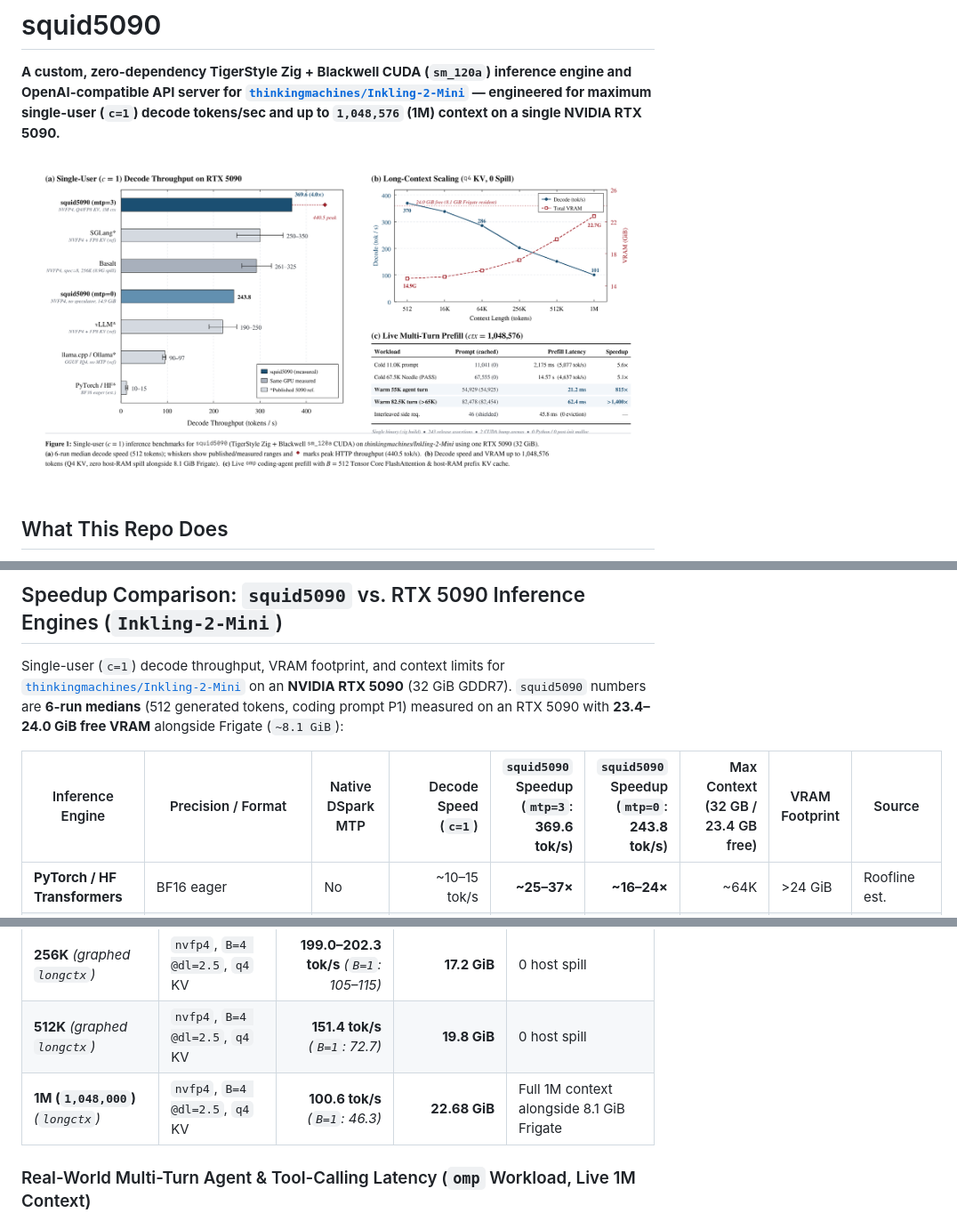
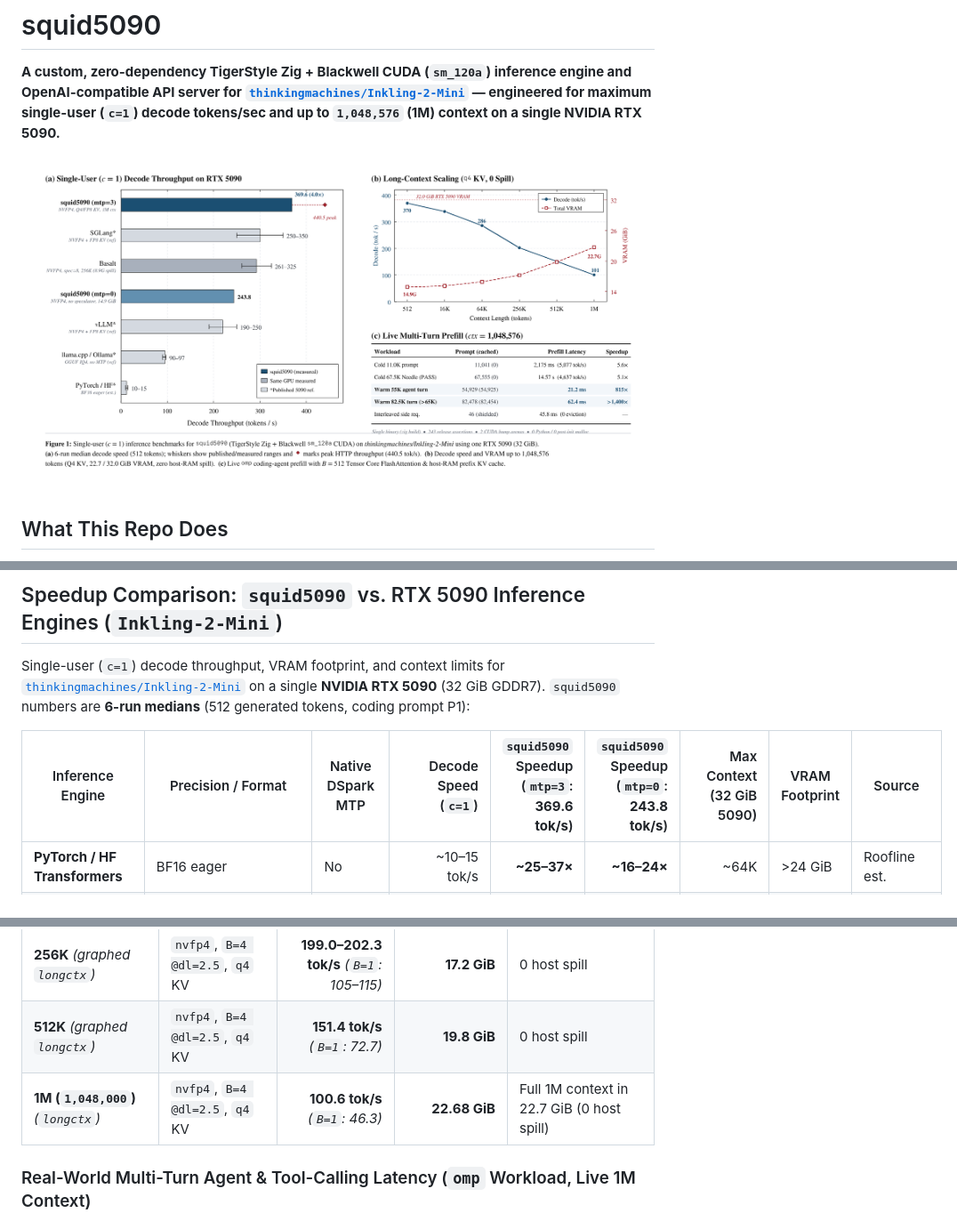
Before and after one commit to Sh1d0w/squid5090, a Markdown page: README.md, 3 parts joined by grey strips. Shown at 89% size. Drawn GitHub-style; pictures changed too: assets/benchmark.png.

Commit message:
Remove Frigate and local container references from docs, logs, and figure

```diff
--- a/README.md
+++ b/README.md
@@ -20,9 +20,9 @@
 
 ## Speedup Comparison: `squid5090` vs. RTX 5090 Inference Engines (`Inkling-2-Mini`)
 
-Single-user (`c=1`) decode throughput, VRAM footprint, and context limits for [`thinkingmachines/Inkling-2-Mini`](https://huggingface.co/thinkingmachines/Inkling-2-Mini) on an **NVIDIA RTX 5090** (32 GiB GDDR7). `squid5090` numbers are **6-run medians** (512 generated tokens, coding prompt P1) measured on an RTX 5090 with **23.4–24.0 GiB free VRAM** alongside Frigate (`~8.1 GiB`):
+Single-user (`c=1`) decode throughput, VRAM footprint, and context limits for [`thinkingmachines/Inkling-2-Mini`](https://huggingface.co/thinkingmachines/Inkling-2-Mini) on a single **NVIDIA RTX 5090** (32 GiB GDDR7). `squid5090` numbers are **6-run medians** (512 generated tokens, coding prompt P1):
 
-| Inference Engine | Precision / Format | Native DSpark MTP | Decode Speed (`c=1`) | `squid5090` Speedup (`mtp=3`: **369.6 tok/s**) | `squid5090` Speedup (`mtp=0`: **243.8 tok/s**) | Max Context (32 GB / 23.4 GB free) | VRAM Footprint | Source |
+| Inference Engine | Precision / Format | Native DSpark MTP | Decode Speed (`c=1`) | `squid5090` Speedup (`mtp=3`: **369.6 tok/s**) | `squid5090` Speedup (`mtp=0`: **243.8 tok/s**) | Max Context (32 GiB 5090) | VRAM Footprint | Source |
 |---|---|---|---:|---:|---:|---:|---|---|
 | **PyTorch / HF Transformers** | BF16 eager | No | ~10–15 tok/s | **~25–37×** | **~16–24×** | ~64K | >24 GiB | Roofline est. |
 | **Apple Silicon `nanoattention`** *(M3 Ultra ref)* | Q4 | No | ~39 tok/s | **~9.5×** | **~6.3×** | — | Unified | Inspiration ref |
@@ -47,7 +47,7 @@ Single-user (`c=1`) decode throughput, VRAM footprint, and context limits for [`
 | **64K real context** *(Needle PASS)* | `nvfp4`, `mtp=3`, `fp8` KV | **285.58 tok/s** *(prefill 75–84 s)* | **15.92 GiB** | Verbatim retrieval PASS |
 | **256K** *(graphed `longctx`)* | `nvfp4`, `B=4 @dl=2.5`, `q4` KV | **199.0–202.3 tok/s** *(`B=1`: 105–115)* | **17.2 GiB** | 0 host spill |
 | **512K** *(graphed `longctx`)* | `nvfp4`, `B=4 @dl=2.5`, `q4` KV | **151.4 tok/s** *(`B=1`: 72.7)* | **19.8 GiB** | 0 host spill |
-| **1M (`1,048,000`)** *(`longctx`)* | `nvfp4`, `B=4 @dl=2.5`, `q4` KV | **100.6 tok/s** *(`B=1`: 46.3)* | **22.68 GiB** | Full 1M context alongside 8.1 GiB Frigate |
+| **1M (`1,048,000`)** *(`longctx`)* | `nvfp4`, `B=4 @dl=2.5`, `q4` KV | **100.6 tok/s** *(`B=1`: 46.3)* | **22.68 GiB** | Full 1M context in 22.7 GiB (0 host spill) |
 
 ### Real-World Multi-Turn Agent & Tool-Calling Latency (`omp` Workload, Live 1M Context)
 
```
Also changed, not shown: other parts of README.md (+2 -2 lines), PLAN.md (+5 -5 lines), THEORY.md (+5 -5 lines), 1 other file.
